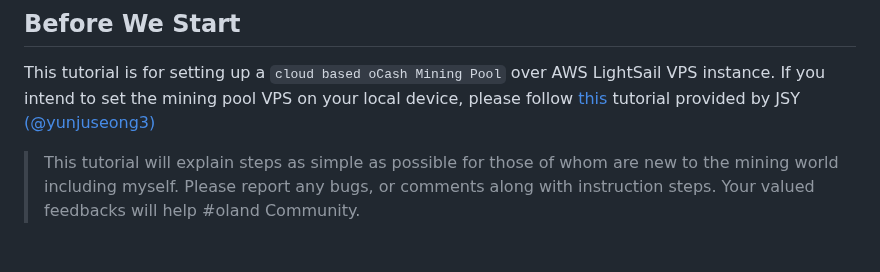
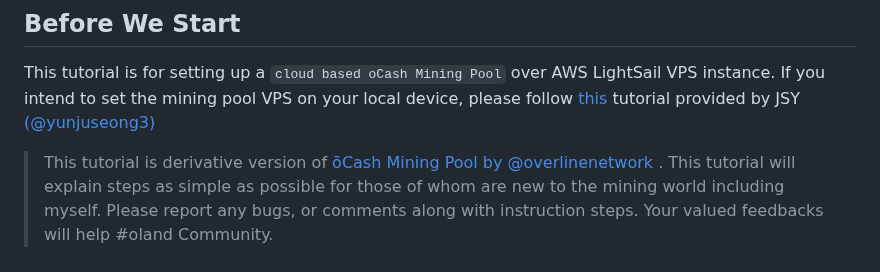
Before and after one commit to PineappleBingoPlayer/ocash-mining-pool-setup-tutorial, a Markdown page: README.md, the part around one of its changes. Rendered like a GitHub page.

```diff
--- a/README.md
+++ b/README.md
@@ -35,6 +34,7 @@
 This tutorial is for setting up a `cloud based oCash Mining Pool` over AWS LightSail VPS instance.
 If you intend to set the mining pool VPS on your local device, please follow <a href="https://medium.com/@uanid/how-to-install-the-ocash-pool-169dd21c32a2" target="_blank">this</a> tutorial provided by JSY <a href="https://medium.com/@uanid/how-to-install-the-ocash-pool-169dd21c32a2" target="_blank">(@yunjuseong3)</a>
 <br/>
+> This tutorial is derivative version of <a href="https://github.com/overliner/ocash-mining-pool" target="_blank">ōCash Mining Pool by @overlinenetwork </a>.
 > This tutorial will explain steps as simple as possible for those of whom are new to the mining world including myself. Please report any bugs, or comments along with instruction steps. Your valued feedbacks will help #oland Community.
 
 
```
Also changed, not shown: other parts of README.md (+2 -3 lines).
